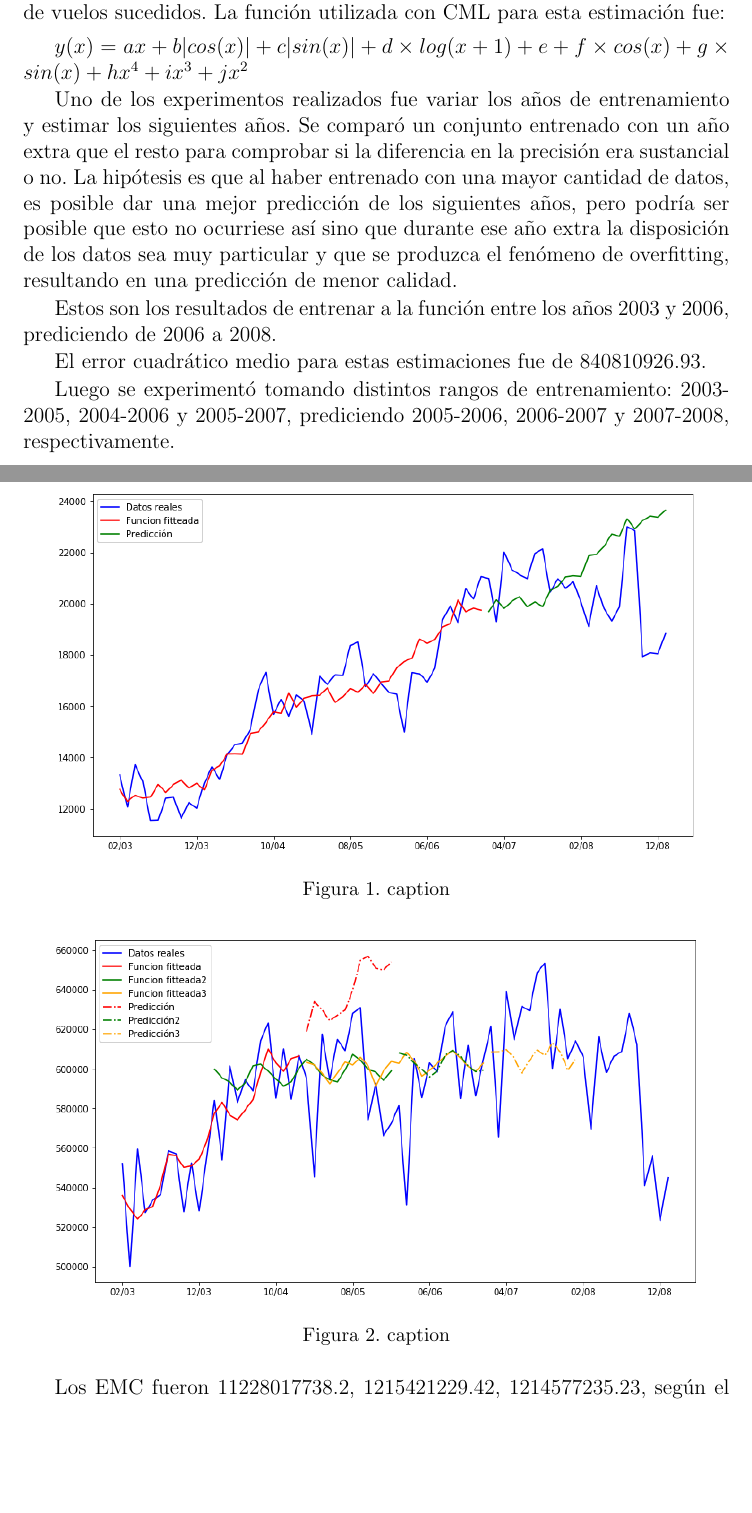
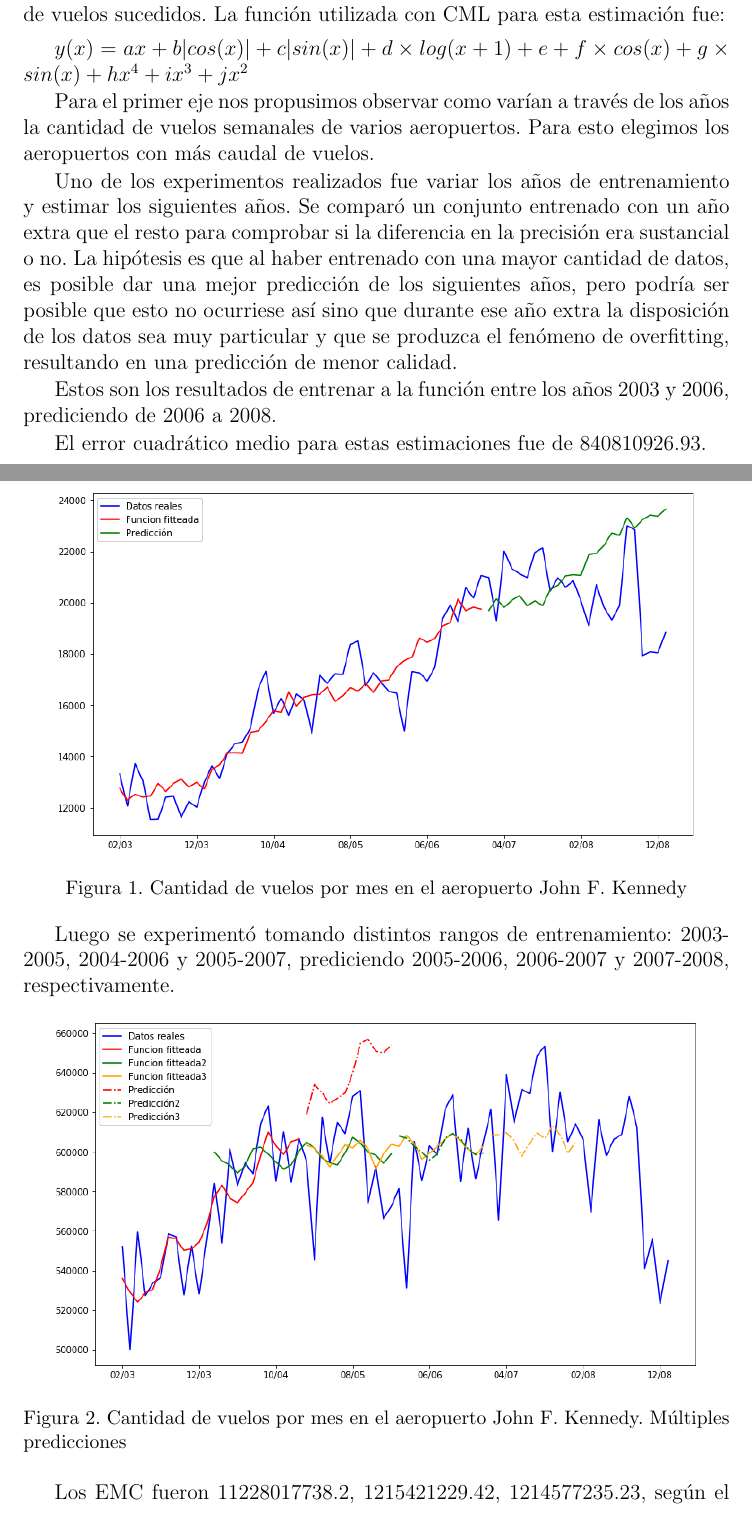
Before and after one commit to sszperling/metnum-tp3, a LaTeX document (informe/informe.tex, which reads informe/vuelos.tex): two parts of pages 4 and 5 of 11 before the commit and two parts of pages 4 and 5 of 12 after it, joined at a grey line, cut so that both start at the same text, the shorter picture padded with empty space. Compiled offline with pdfLaTeX.

Commit message:
Modificacion captions

```diff
--- a/informe/vuelos.tex
+++ b/informe/vuelos.tex
@@ -18,6 +18,9 @@ Para realizar los gráficos se acumuló por cada mes de cada año la cantidad de
 
 $y(x) = ax + b|cos(x)| + c|sin(x)| + d \times log(x+1) + e + f \times cos(x) + g \times sin(x) + hx^4 + ix^3 + jx^2$
 
+Para el primer eje nos propusimos observar como varían a través de los años la cantidad de vuelos semanales de varios aeropuertos. Para esto elegimos los aeropuertos con más caudal de vuelos.
+
+
 Uno de los experimentos realizados fue variar los años de entrenamiento y estimar los siguientes años. Se comparó un conjunto entrenado con un año extra que el resto para comprobar si la diferencia en la precisión era sustancial o no. La hipótesis es que al haber entrenado con una mayor cantidad de datos, es posible dar una mejor predicción de los siguientes años, pero podría ser posible que esto no ocurriese así sino que durante ese año extra la disposición de los datos sea muy particular y que se produzca el fenómeno de overfitting, resultando en una predicción de menor calidad.
 
 Estos son los resultados de entrenar a la función entre los años 2003 y 2006, prediciendo de 2006 a 2008.
@@ -25,7 +28,7 @@ Estos son los resultados de entrenar a la función entre los años 2003 y 2006,
 \begin{figure}[!htb]
 \begin{center}
 \includegraphics[scale=0.5]{vuelosJFK.png}
-\caption{caption}
+\caption{Cantidad de vuelos por mes en el aeropuerto John F. Kennedy}
 \label{vuelos-1}
 \end{center}
 \end{figure}
@@ -37,7 +40,7 @@ Luego se experimentó tomando distintos rangos de entrenamiento: 2003-2005, 2004
 \begin{figure}[!htb]
 \begin{center}
 \includegraphics[scale=0.5]{vuelos_multiples.png}
-\caption{caption}
+\caption{Cantidad de vuelos por mes en el aeropuerto John F. Kennedy. Múltiples predicciones}
 \label{vuelos-2}
 \end{center}
 \end{figure}
```
